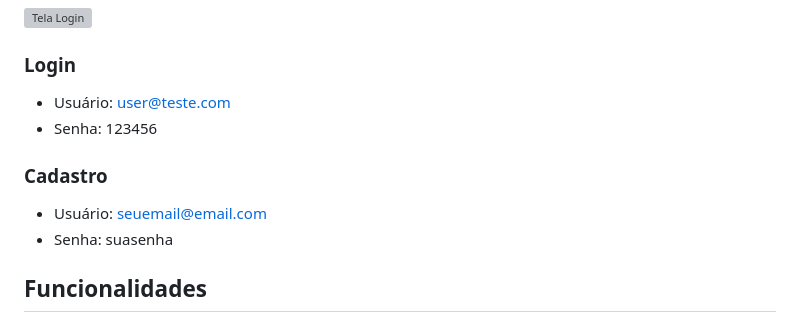
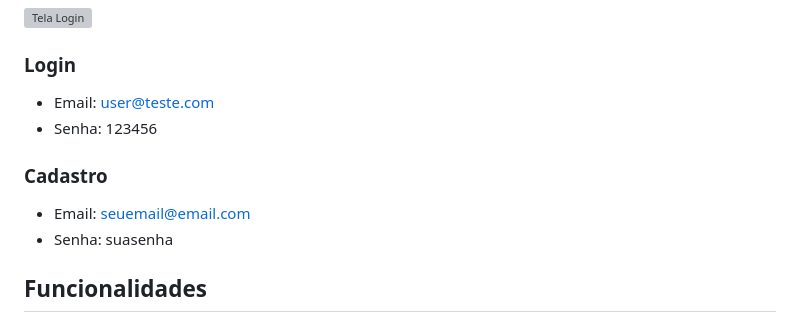
Before and after one commit to davi-ldf/SocialSync_MVC, a Markdown page: README.md, the part around the change. Drawn GitHub-style; grey boxes are pictures that could not be loaded.

```diff
--- a/README.md
+++ b/README.md
@@ -110,11 +110,11 @@ $db_pass = 'sua_senha';
 ![Tela Login](public/assets/images/telaLogin.png)
 
 ### Login
-- Usuário: user@teste.com
+- Email: user@teste.com
 - Senha: 123456
 
 ### Cadastro
-- Usuário: seuemail@email.com
+- Email: seuemail@email.com
 - Senha: suasenha
 
 ## Funcionalidades
```
